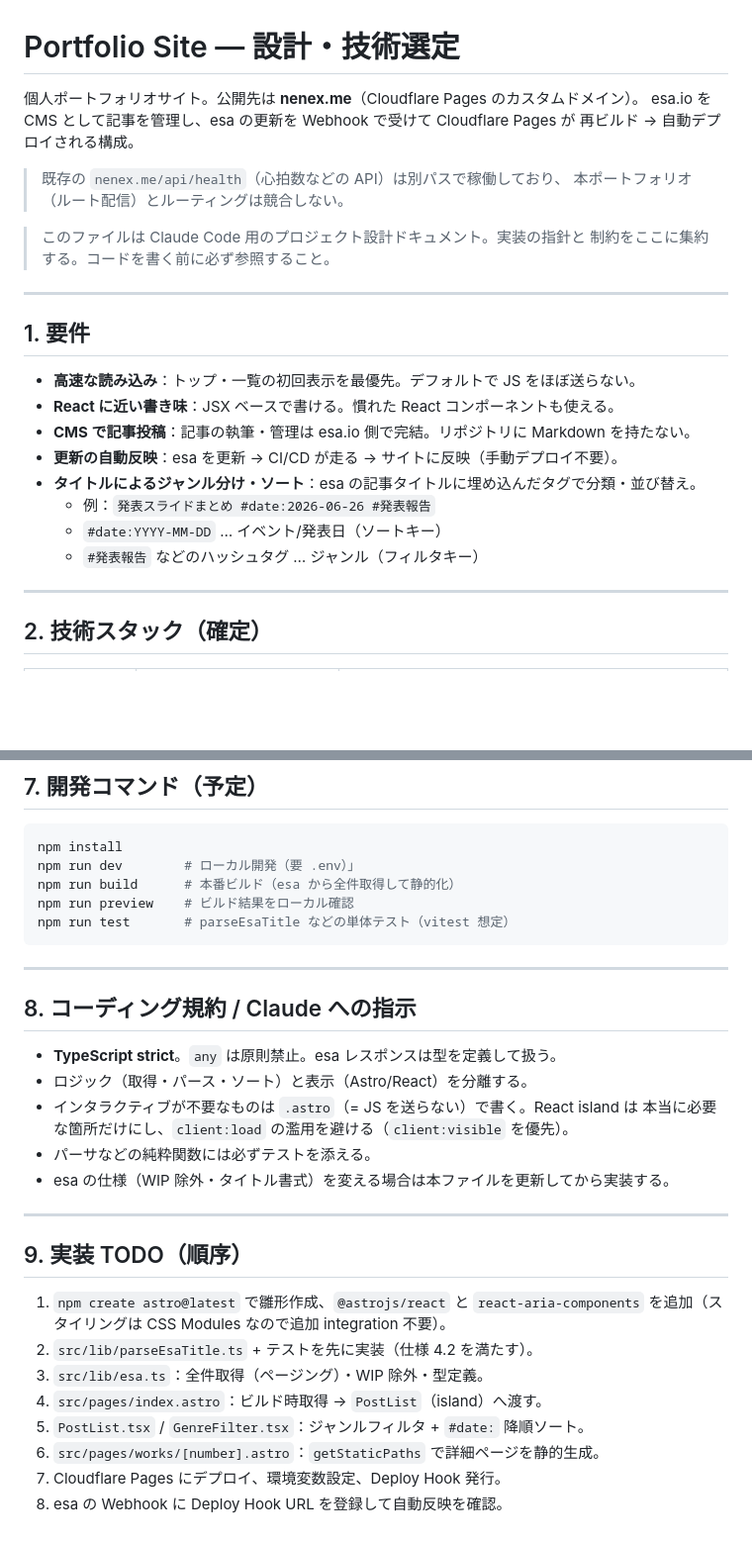
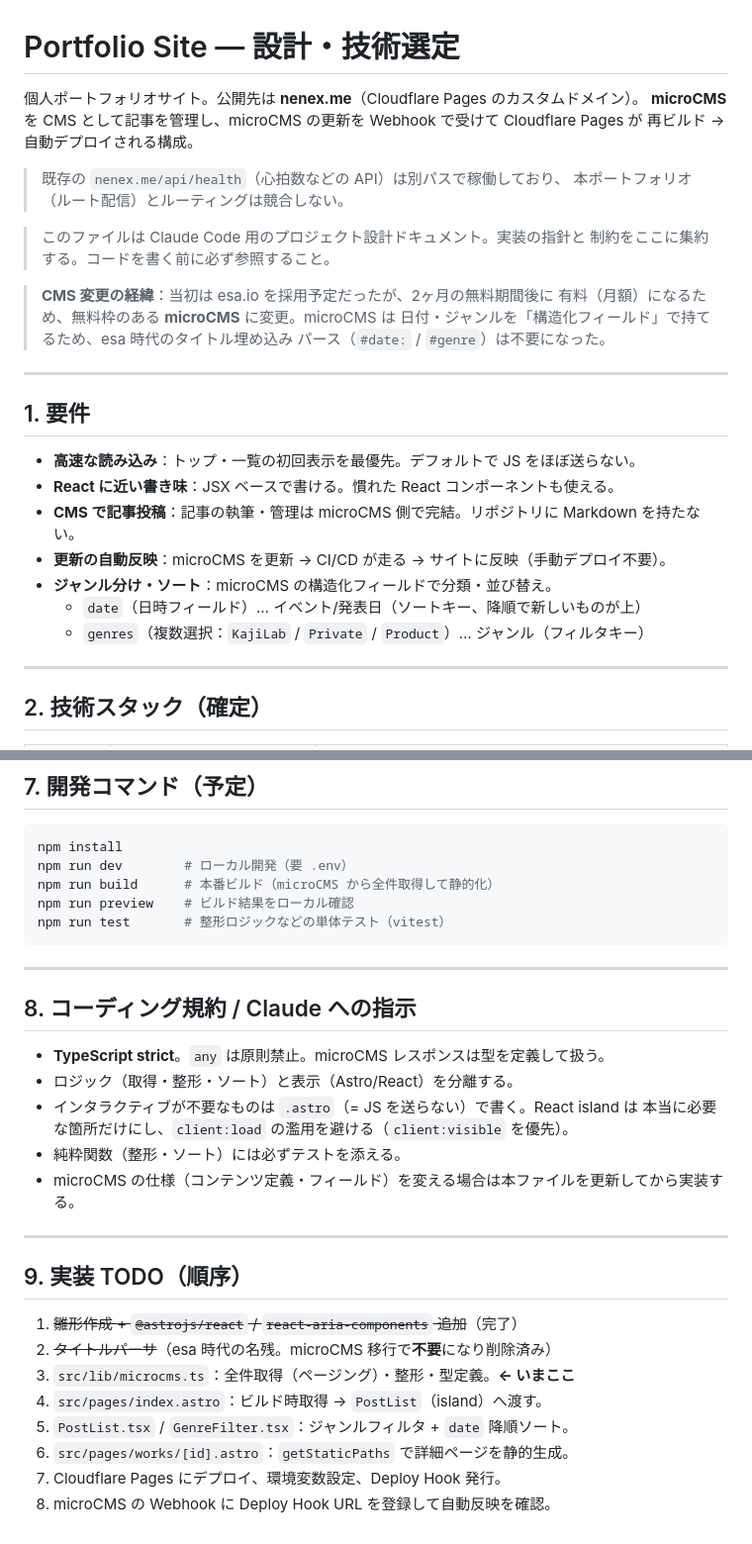
Before and after one commit to rinyaaa/portfolio-v2, a Markdown page: CLAUDE.md, 2 parts joined by grey strips. Shown at 99% size. Drawn GitHub-style; blank space fills up the shorter version.

````diff
--- a/CLAUDE.md
+++ b/CLAUDE.md
@@ -1,7 +1,7 @@
 # Portfolio Site — 設計・技術選定
 
 個人ポートフォリオサイト。公開先は **nenex.me**（Cloudflare Pages のカスタムドメイン）。
-esa.io を CMS として記事を管理し、esa の更新を Webhook で受けて Cloudflare Pages が
+**microCMS** を CMS として記事を管理し、microCMS の更新を Webhook で受けて Cloudflare Pages が
 再ビルド → 自動デプロイされる構成。
 
 > 既存の `nenex.me/api/health`（心拍数などの API）は別パスで稼働しており、
@@ -10,18 +10,22 @@ esa.io を CMS として記事を管理し、esa の更新を Webhook で受け
 > このファイルは Claude Code 用のプロジェクト設計ドキュメント。実装の指針と
 > 制約をここに集約する。コードを書く前に必ず参照すること。
 
+> **CMS 変更の経緯**：当初は esa.io を採用予定だったが、2ヶ月の無料期間後に
+> 有料（月額）になるため、無料枠のある **microCMS** に変更。microCMS は
+> 日付・ジャンルを「構造化フィールド」で持てるため、esa 時代のタイトル埋め込み
+> パース（`#date:` / `#genre`）は不要になった。
+
 ---
 
 ## 1. 要件
 
 - **高速な読み込み**：トップ・一覧の初回表示を最優先。デフォルトで JS をほぼ送らない。
 - **React に近い書き味**：JSX ベースで書ける。慣れた React コンポーネントも使える。
-- **CMS で記事投稿**：記事の執筆・管理は esa.io 側で完結。リポジトリに Markdown を持たない。
-- **更新の自動反映**：esa を更新 → CI/CD が走る → サイトに反映（手動デプロイ不要）。
-- **タイトルによるジャンル分け・ソート**：esa の記事タイトルに埋め込んだタグで分類・並び替え。
-  - 例：`発表スライドまとめ #date:2026-06-26 #発表報告`
-  - `#date:YYYY-MM-DD` … イベント/発表日（ソートキー）
-  - `#発表報告` などのハッシュタグ … ジャンル（フィルタキー）
+- **CMS で記事投稿**：記事の執筆・管理は microCMS 側で完結。リポジトリに Markdown を持たない。
+- **更新の自動反映**：microCMS を更新 → CI/CD が走る → サイトに反映（手動デプロイ不要）。
+- **ジャンル分け・ソート**：microCMS の構造化フィールドで分類・並び替え。
+  - `date`（日時フィールド）… イベント/発表日（ソートキー、降順で新しいものが上）
+  - `genres`（複数選択：`KajiLab` / `Private` / `Product`）… ジャンル（フィルタキー）
 
 ---
 
@@ -200,32 +207,32 @@ portfolio/
 
 ```bash
 npm install
-npm run dev        # ローカル開発（要 .env）」
-npm run build      # 本番ビルド（esa から全件取得して静的化）
+npm run dev        # ローカル開発（要 .env）
+npm run build      # 本番ビルド（microCMS から全件取得して静的化）
 npm run preview    # ビルド結果をローカル確認
-npm run test       # parseEsaTitle などの単体テスト（vitest 想定）
+npm run test       # 整形ロジックなどの単体テスト（vitest）
 ```
 
 ---
 
 ## 8. コーディング規約 / Claude への指示
 
-- **TypeScript strict**。`any` は原則禁止。esa レスポンスは型を定義して扱う。
-- ロジック（取得・パース・ソート）と表示（Astro/React）を分離する。
+- **TypeScript strict**。`any` は原則禁止。microCMS レスポンスは型を定義して扱う。
+- ロジック（取得・整形・ソート）と表示（Astro/React）を分離する。
 - インタラクティブが不要なものは `.astro`（= JS を送らない）で書く。React island は
   本当に必要な箇所だけにし、`client:load` の濫用を避ける（`client:visible` を優先）。
-- パーサなどの純粋関数には必ずテストを添える。
-- esa の仕様（WIP 除外・タイトル書式）を変える場合は本ファイルを更新してから実装する。
+- 純粋関数（整形・ソート）には必ずテストを添える。
+- microCMS の仕様（コンテンツ定義・フィールド）を変える場合は本ファイルを更新してから実装する。
 
 ---
 
 ## 9. 実装 TODO（順序）
 
-1. `npm create astro@latest` で雛形作成、`@astrojs/react` と `react-aria-components` を追加（スタイリングは CSS Modules なので追加 integration 不要）。
-2. `src/lib/parseEsaTitle.ts` + テストを先に実装（仕様 4.2 を満たす）。
-3. `src/lib/esa.ts`：全件取得（ページング）・WIP 除外・型定義。
+1. ~~雛形作成 + `@astrojs/react` / `react-aria-components` 追加~~（完了）
+2. ~~タイトルパーサ~~（esa 時代の名残。microCMS 移行で**不要**になり削除済み）
+3. `src/lib/microcms.ts`：全件取得（ページング）・整形・型定義。**← いまここ**
 4. `src/pages/index.astro`：ビルド時取得 → `PostList`（island）へ渡す。
-5. `PostList.tsx` / `GenreFilter.tsx`：ジャンルフィルタ + `#date:` 降順ソート。
-6. `src/pages/works/[number].astro`：`getStaticPaths` で詳細ページを静的生成。
+5. `PostList.tsx` / `GenreFilter.tsx`：ジャンルフィルタ + `date` 降順ソート。
+6. `src/pages/works/[id].astro`：`getStaticPaths` で詳細ページを静的生成。
 7. Cloudflare Pages にデプロイ、環境変数設定、Deploy Hook 発行。
-8. esa の Webhook に Deploy Hook URL を登録して自動反映を確認。
+8. microCMS の Webhook に Deploy Hook URL を登録して自動反映を確認。
````
Also changed, not shown: other parts of CLAUDE.md (+69 -66 lines).
